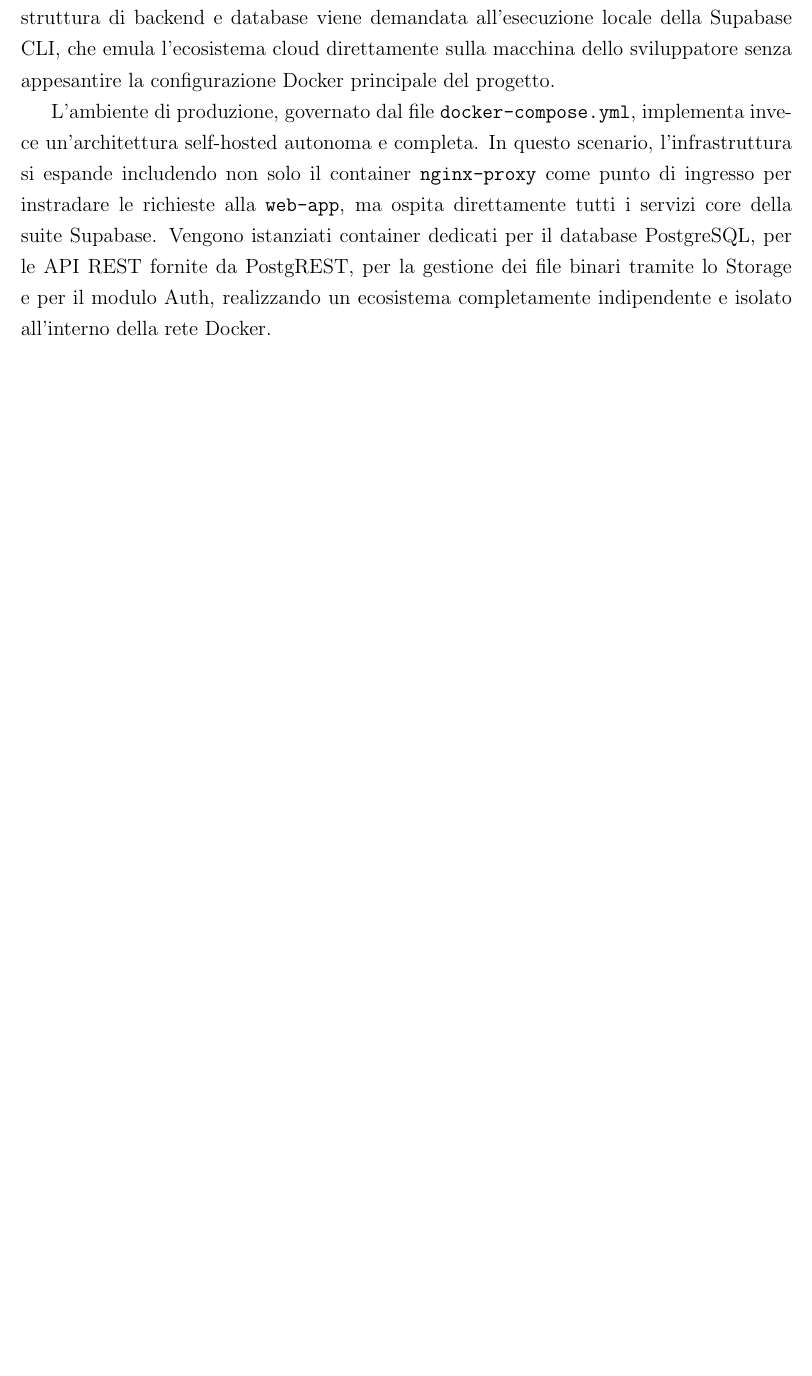
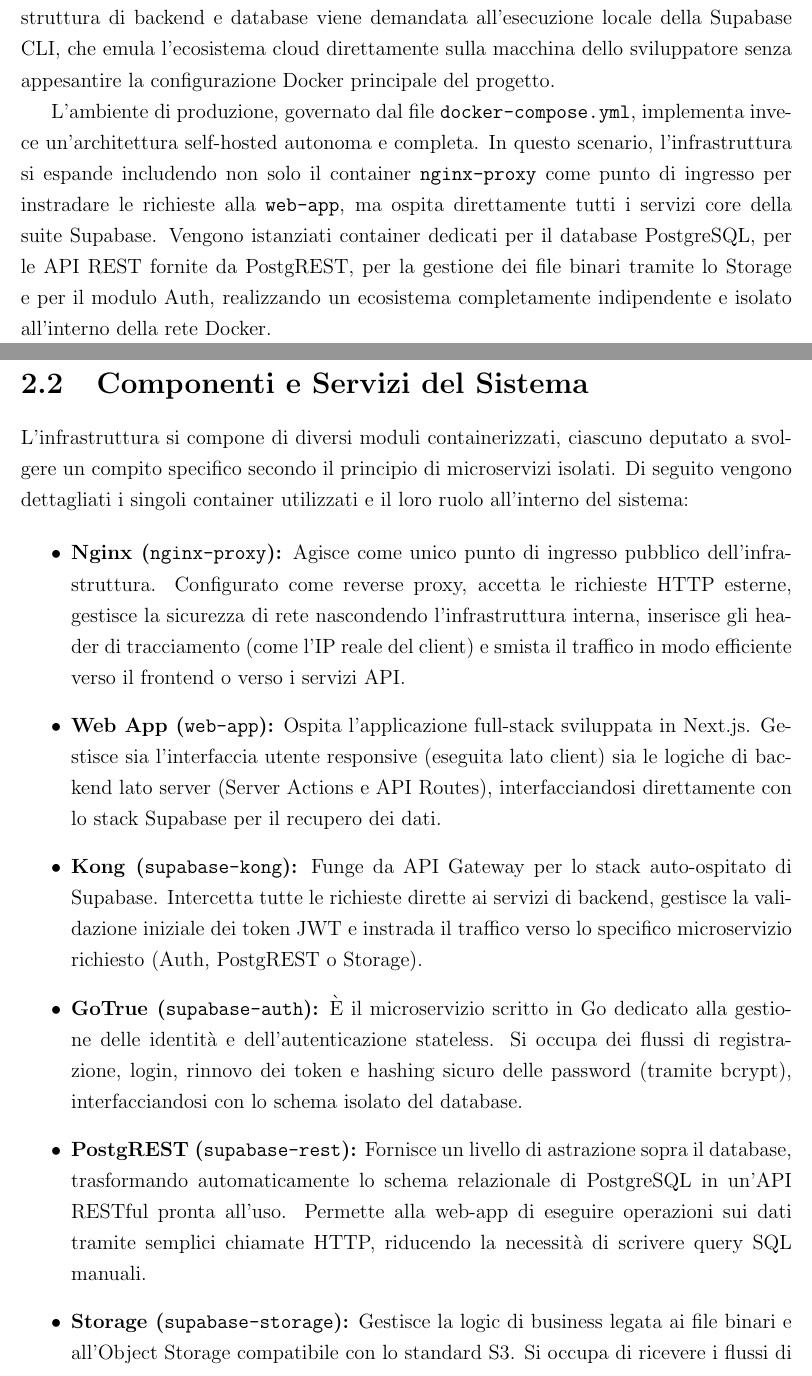
Before and after one commit to alessandrorebosio/VIRT26-Drive, a LaTeX document (docs/report.tex): part of page 9 of 26 before the commit and two parts of pages 9 and 10 of 28 after it, the two joined at a grey line, cut so that both start at the same text, the shorter picture padded with empty space. Compiled offline with pdfLaTeX.

Commit message:
docs(report): add docker components

```diff
--- a/docs/report.tex
+++ b/docs/report.tex
@@ -195,3 +195,49 @@
 le API REST fornite da PostgREST, per la gestione dei file binari
 tramite lo Storage e per il modulo Auth, realizzando un ecosistema
 completamente indipendente e isolato all'interno della rete Docker.
+
+\section{Componenti e Servizi del Sistema}
+\label{sec:componenti_sistema}
+L'infrastruttura si compone di diversi moduli containerizzati,
+ciascuno deputato a svolgere un compito specifico secondo il
+principio di microservizi isolati. Di seguito vengono dettagliati i
+singoli container utilizzati e il loro ruolo all'interno del sistema:
+
+\begin{itemize}
+  \item \textbf{Nginx (\texttt{nginx-proxy}):} Agisce come unico
+    punto di ingresso pubblico dell'infrastruttura. Configurato come
+    reverse proxy, accetta le richieste HTTP esterne, gestisce la
+    sicurezza di rete nascondendo l'infrastruttura interna, inserisce
+    gli header di tracciamento (come l'IP reale del client) e smista
+    il traffico in modo efficiente verso il frontend o verso i servizi API.
+
+  \item \textbf{Web App (\texttt{web-app}):} Ospita l'applicazione
+    full-stack sviluppata in Next.js. Gestisce sia l'interfaccia
+    utente responsive (eseguita lato client) sia le logiche di
+    backend lato server (Server Actions e API Routes),
+    interfacciandosi direttamente con lo stack Supabase per il
+    recupero dei dati.
+
+  \item \textbf{Kong (\texttt{supabase-kong}):} Funge da API Gateway
+    per lo stack auto-ospitato di Supabase. Intercetta tutte le
+    richieste dirette ai servizi di backend, gestisce la validazione
+    iniziale dei token JWT e instrada il traffico verso lo specifico
+    microservizio richiesto (Auth, PostgREST o Storage).
+
+  \item \textbf{GoTrue (\texttt{supabase-auth}):} È il microservizio
+    scritto in Go dedicato alla gestione delle identità e
+    dell'autenticazione stateless. Si occupa dei flussi di
+    registrazione, login, rinnovo dei token e hashing sicuro delle
+    password (tramite bcrypt), interfacciandosi con lo schema isolato
+    del database.
+
+  \item \textbf{PostgREST (\texttt{supabase-rest}):} Fornisce un
+    livello di astrazione sopra il database, trasformando
+    automaticamente lo schema relazionale di PostgreSQL in un'API
+    RESTful pronta all'uso. Permette alla web-app di eseguire
+    operazioni sui dati tramite semplici chiamate HTTP, riducendo la
+    necessità di scrivere query SQL manuali.
+
+  \item \textbf{Storage (\texttt{supabase-storage}):} Gestisce la
+    logic di business legata ai file binari e all'Object Storage
+    compatibile con lo standard S3. Si occupa di ricevere i flussi di
```
Also changed, not shown: docs/report.tex (17 more changed lines).
